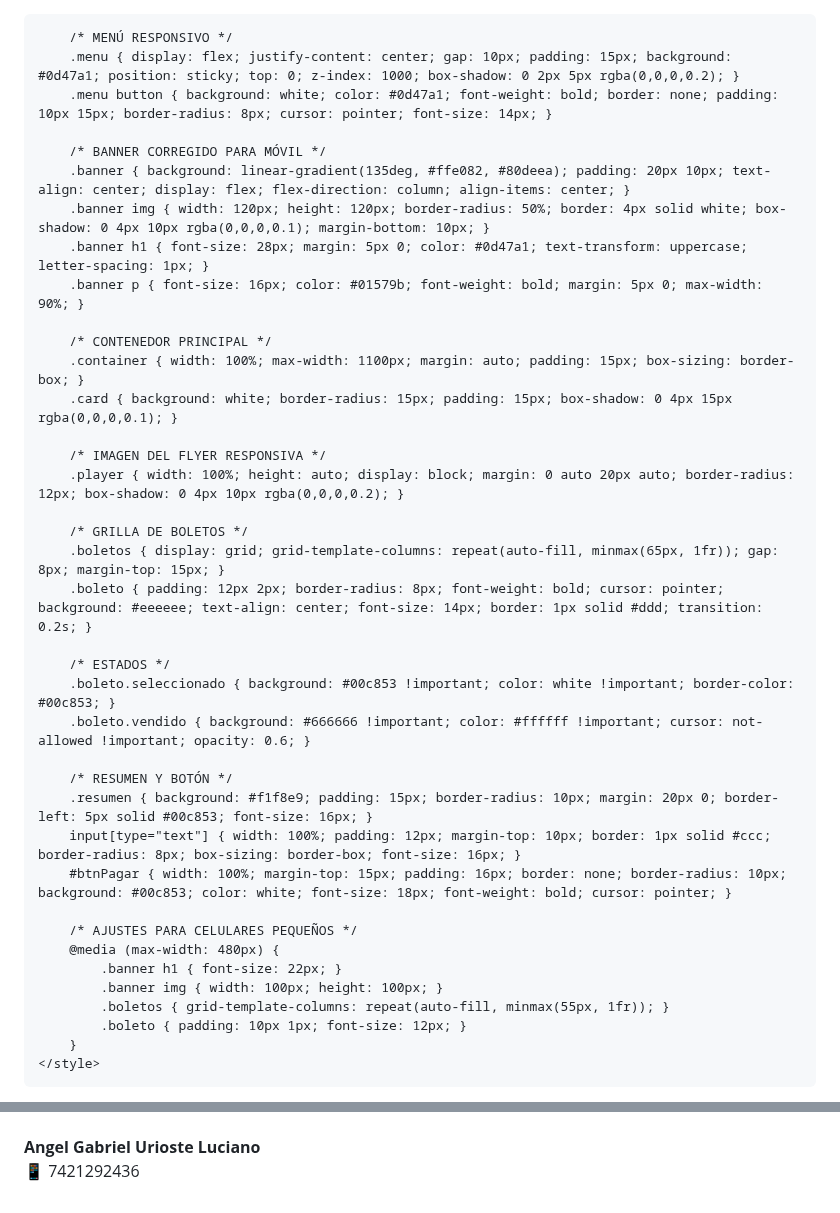
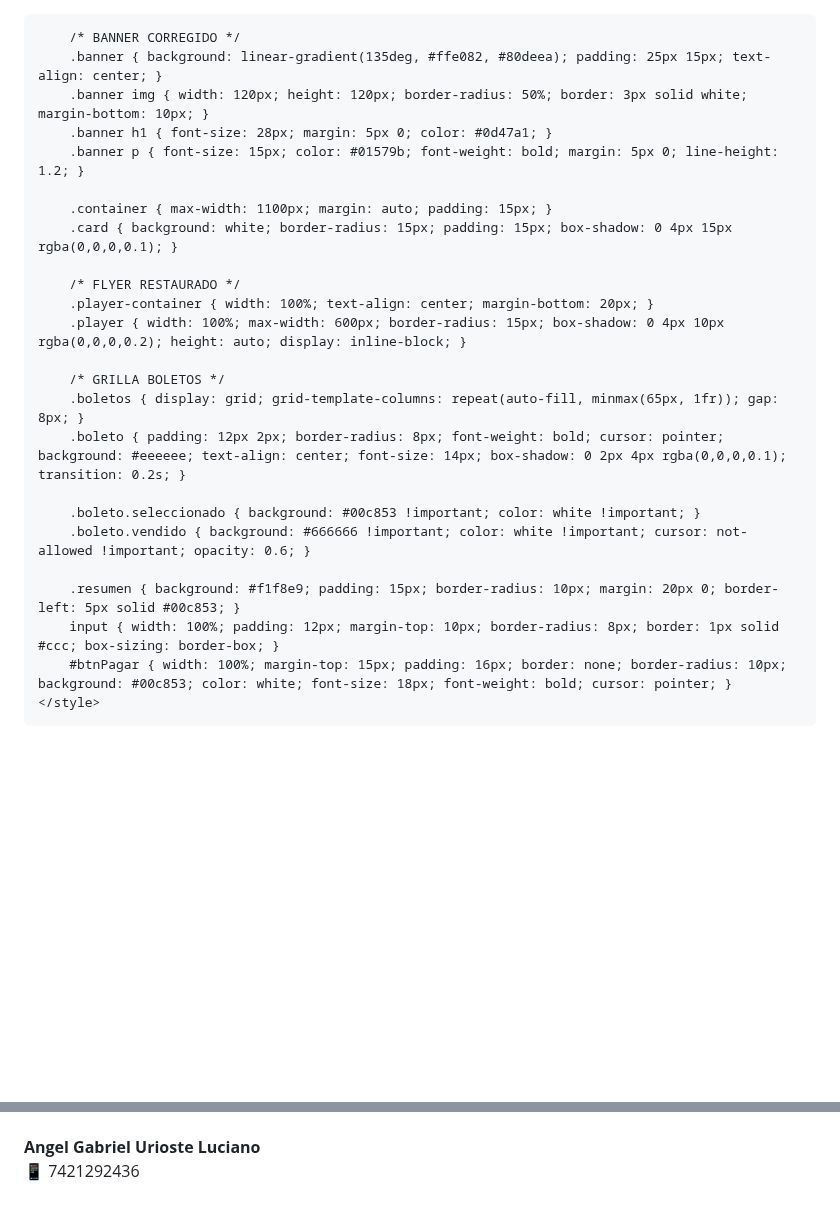
Before and after one commit to angelyalejandro/rifa-los-compas, a Markdown page: README.md, 2 parts joined by grey strips. GitHub-like rendering; blank space fills up the shorter version.

```diff
--- a/README.md
+++ b/README.md
@@ -1,50 +1,37 @@
-
+<!DOCTYPE html>
 <html lang="es">
 <head>
     <meta charset="UTF-8">
     <meta name="viewport" content="width=device-width, initial-scale=1.0">
     <title>RIFAS LOS COMPAS</title>
     <style>
-        /* BASE Y FUENTES */
-        body { font-family: 'Segoe UI', Tahoma, Geneva, Verdana, sans-serif; margin: 0; background: #e9f7e9; color: #333; }
+        body { font-family: 'Segoe UI', sans-serif; margin: 0; background: #e9f7e9; }
+        .menu { display: flex; justify-content: center; gap: 10px; padding: 15px; background: #0d47a1; position: sticky; top: 0; z-index: 1000; }
+        .menu button { background: white; color: #0d47a1; font-weight: bold; border: none; padding: 10px 15px; border-radius: 8px; cursor: pointer; }
 
-        /* MENÚ RESPONSIVO */
-        .menu { display: flex; justify-content: center; gap: 10px; padding: 15px; background: #0d47a1; position: sticky; top: 0; z-index: 1000; box-shadow: 0 2px 5px rgba(0,0,0,0.2); }
-        .menu button { background: white; color: #0d47a1; font-weight: bold; border: none; padding: 10px 15px; border-radius: 8px; cursor: pointer; font-size: 14px; }
+        /* BANNER CORREGIDO */
+        .banner { background: linear-gradient(135deg, #ffe082, #80deea); padding: 25px 15px; text-align: center; }
+        .banner img { width: 120px; height: 120px; border-radius: 50%; border: 3px solid white; margin-bottom: 10px; }
+        .banner h1 { font-size: 28px; margin: 5px 0; color: #0d47a1; }
+        .banner p { font-size: 15px; color: #01579b; font-weight: bold; margin: 5px 0; line-height: 1.2; }
 
-        /* BANNER CORREGIDO PARA MÓVIL */
-        .banner { background: linear-gradient(135deg, #ffe082, #80deea); padding: 20px 10px; text-align: center; display: flex; flex-direction: column; align-items: center; }
-        .banner img { width: 120px; height: 120px; border-radius: 50%; border: 4px solid white; box-shadow: 0 4px 10px rgba(0,0,0,0.1); margin-bottom: 10px; }
-        .banner h1 { font-size: 28px; margin: 5px 0; color: #0d47a1; text-transform: uppercase; letter-spacing: 1px; }
-        .banner p { font-size: 16px; color: #01579b; font-weight: bold; margin: 5px 0; max-width: 90%; }
-
-        /* CONTENEDOR PRINCIPAL */
-        .container { width: 100%; max-width: 1100px; margin: auto; padding: 15px; box-sizing: border-box; }
+        .container { max-width: 1100px; margin: auto; padding: 15px; }
         .card { background: white; border-radius: 15px; padding: 15px; box-shadow: 0 4px 15px rgba(0,0,0,0.1); }
 
-        /* IMAGEN DEL FLYER RESPONSIVA */
-        .player { width: 100%; height: auto; display: block; margin: 0 auto 20px auto; border-radius: 12px; box-shadow: 0 4px 10px rgba(0,0,0,0.2); }
+        /* FLYER RESTAURADO */
+        .player-container { width: 100%; text-align: center; margin-bottom: 20px; }
+        .player { width: 100%; max-width: 600px; border-radius: 15px; box-shadow: 0 4px 10px rgba(0,0,0,0.2); height: auto; display: inline-block; }
 
-        /* GRILLA DE BOLETOS */
-        .boletos { display: grid; grid-template-columns: repeat(auto-fill, minmax(65px, 1fr)); gap: 8px; margin-top: 15px; }
-        .boleto { padding: 12px 2px; border-radius: 8px; font-weight: bold; cursor: pointer; background: #eeeeee; text-align: center; font-size: 14px; border: 1px solid #ddd; transition: 0.2s; }
+        /* GRILLA BOLETOS */
+        .boletos { display: grid; grid-template-columns: repeat(auto-fill, minmax(65px, 1fr)); gap: 8px; }
+        .boleto { padding: 12px 2px; border-radius: 8px; font-weight: bold; cursor: pointer; background: #eeeeee; text-align: center; font-size: 14px; box-shadow: 0 2px 4px rgba(0,0,0,0.1); transition: 0.2s; }
 
-        /* ESTADOS */
-        .boleto.seleccionado { background: #00c853 !important; color: white !important; border-color: #00c853; }
-        .boleto.vendido { background: #666666 !important; color: #ffffff !important; cursor: not-allowed !important; opacity: 0.6; }
+        .boleto.seleccionado { background: #00c853 !important; color: white !important; }
+        .boleto.vendido { background: #666666 !important; color: white !important; cursor: not-allowed !important; opacity: 0.6; }
 
-        /* RESUMEN Y BOTÓN */
-        .resumen { background: #f1f8e9; padding: 15px; border-radius: 10px; margin: 20px 0; border-left: 5px solid #00c853; font-size: 16px; }
-        input[type="text"] { width: 100%; padding: 12px; margin-top: 10px; border: 1px solid #ccc; border-radius: 8px; box-sizing: border-box; font-size: 16px; }
+        .resumen { background: #f1f8e9; padding: 15px; border-radius: 10px; margin: 20px 0; border-left: 5px solid #00c853; }
+        input { width: 100%; padding: 12px; margin-top: 10px; border-radius: 8px; border: 1px solid #ccc; box-sizing: border-box; }
         #btnPagar { width: 100%; margin-top: 15px; padding: 16px; border: none; border-radius: 10px; background: #00c853; color: white; font-size: 18px; font-weight: bold; cursor: pointer; }
-
-        /* AJUSTES PARA CELULARES PEQUEÑOS */
-        @media (max-width: 480px) {
-            .banner h1 { font-size: 22px; }
-            .banner img { width: 100px; height: 100px; }
-            .boletos { grid-template-columns: repeat(auto-fill, minmax(55px, 1fr)); }
-            .boleto { padding: 10px 1px; font-size: 12px; }
-        }
     </style>
 </head>
 <body>
@@ -113,7 +102,7 @@ function cargarDatos() {
     fetch(URL_SCRIPT + "?t=" + new Date().getTime())
     .then(res => res.json())
     .then(data => {
-        // Normalización de datos para marcar vendidos
+        // Marcado de vendidos según estado en Excel
         vendidos = (data.vendidos || []).map(n => n.toString().trim().padStart(4, "0"));
         gratisPorBoleto = data.gratisPorBoleto || {};
         generarBoletos();
@@ -133,7 +122,6 @@ function generarBoletos() {
         div.className = "boleto";
         div.textContent = num;
 
-        // Verificar estado en la hoja de cálculo
         if(vendidos.includes(num)){
             div.classList.add("vendido");
         } else {
@@ -160,12 +148,12 @@ function actualizarTotales() {
 
 function pagar() {
     const nombre = document.getElementById("nombreCliente").value.trim();
-    if(seleccionados.size === 0 || nombre === "") return alert("Por favor selecciona boletos e ingresa tu nombre");
+    if(seleccionados.size === 0 || nombre === "") return alert("Faltan datos por completar");
 
     const boletosArray = Array.from(seleccionados);
     let todosLosGratis = [];
 
-    // Obtener boletos gratis de las columnas D-L
+    // Jalar boletos gratis de columnas D a L
     boletosArray.forEach(b => {
         if(gratisPorBoleto[b]) todosLosGratis.push(...gratisPorBoleto[b]);
     });
@@ -179,7 +167,7 @@ function pagar() {
         mode: "no-cors",
         body: JSON.stringify({ nombre: nombre, boletos: boletosArray })
     }).finally(() => {
-        alert("¡Pedido enviado!");
+        alert("¡Apartado solicitado correctamente!");
         seleccionados.clear();
         actualizarTotales();
         cargarDatos();
@@ -189,6 +177,5 @@ function pagar() {
 cargarDatos();
 setInterval(cargarDatos, 15000);
 </script>
-
 </body>
 </html>
```
Also changed, not shown: other parts of README.md (+6 -4 lines).
